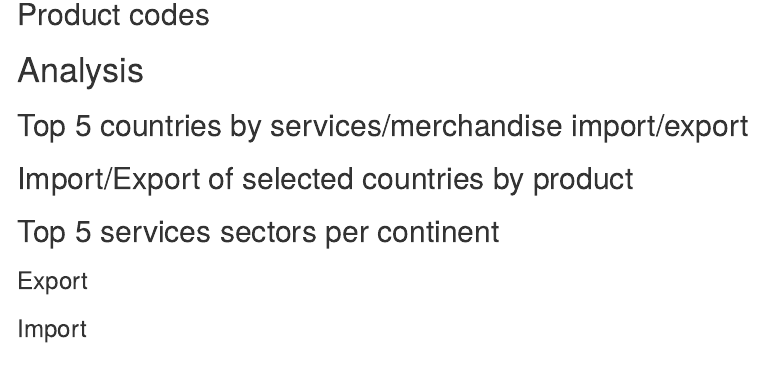
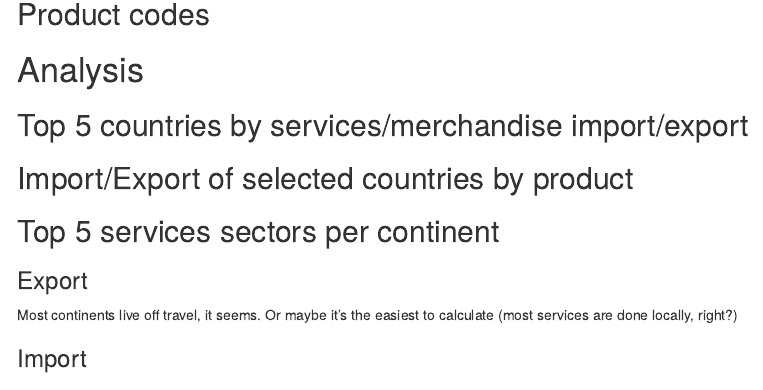
Before and after one commit to sppmacd/put-datavis, an R Markdown document (lab03/wto_report.Rmd): the page in a window 1100 px wide, from 300 px down. Rendered offline with R 4.5, knitr and Pandoc, with nearby package versions; the code chunks are not run, so their results and figures are left out; a font, style sheet, LaTeX package, included part or bibliography that could not be used is replaced or left out; menus at the side of the page are left out.

Commit message:
More interesting findings

````diff
--- a/lab03/wto_report.Rmd
+++ b/lab03/wto_report.Rmd
@@ -225,6 +225,9 @@ plot_top_5_sectors_per_continent = function(IE) {
 plot_top_5_sectors_per_continent(EXPORT)
 ```
 
+Most continents live off travel, it seems. Or maybe it's the easiest
+to calculate (most services are done locally, right?)
+
 ### Import
 
 ```{r}
````
